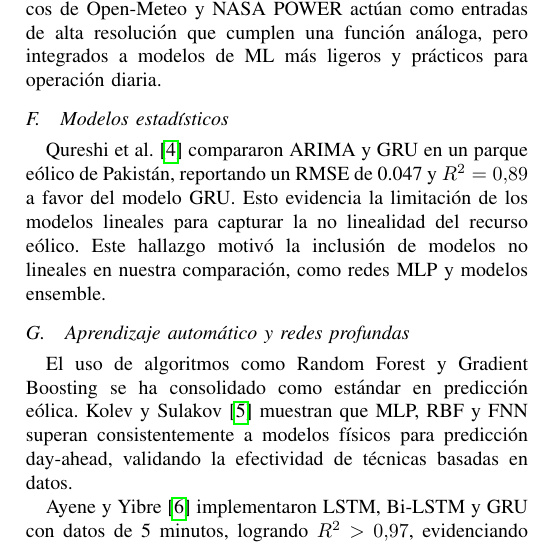
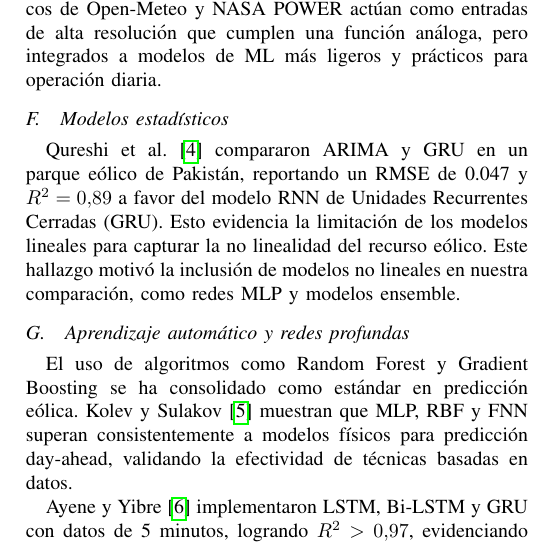
Before and after one commit to denniskano/mia-ml, a LaTeX paper (informe.tex): part of one column of page 3 of 12, cut so that both start at the same text. Compiled offline with pdfLaTeX.

Commit message:
revision

```diff
--- a/informe.tex
+++ b/informe.tex
@@ -194,7 +194,7 @@ Los modelos físicos como CFD o mesoescala (WRF) son útiles para representar fe
 
 \subsection{Modelos estadísticos}
 
-Qureshi et al.~\cite{qureshi2023shortterm} compararon ARIMA y GRU en un parque eólico de Pakistán, reportando un RMSE de 0.047 y \(R^2 = 0.89\) a favor del modelo GRU. Esto evidencia la limitación de los modelos lineales para capturar la no linealidad del recurso eólico. Este hallazgo motivó la inclusión de modelos no lineales en nuestra comparación, como redes MLP y modelos ensemble.
+Qureshi et al.~\cite{qureshi2023shortterm} compararon ARIMA y GRU en un parque eólico de Pakistán, reportando un RMSE de 0.047 y \(R^2 = 0.89\) a favor del modelo RNN de Unidades Recurrentes Cerradas (GRU). Esto evidencia la limitación de los modelos lineales para capturar la no linealidad del recurso eólico. Este hallazgo motivó la inclusión de modelos no lineales en nuestra comparación, como redes MLP y modelos ensemble.
 
 \subsection{Aprendizaje automático y redes profundas}
 
```
Also changed, not shown: informe.pdf.
